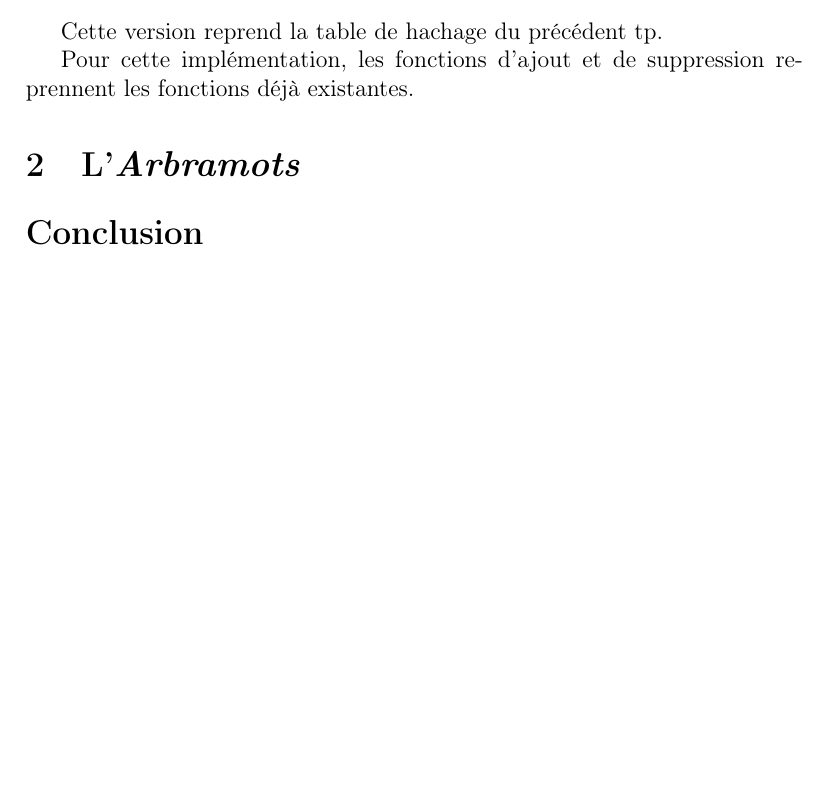
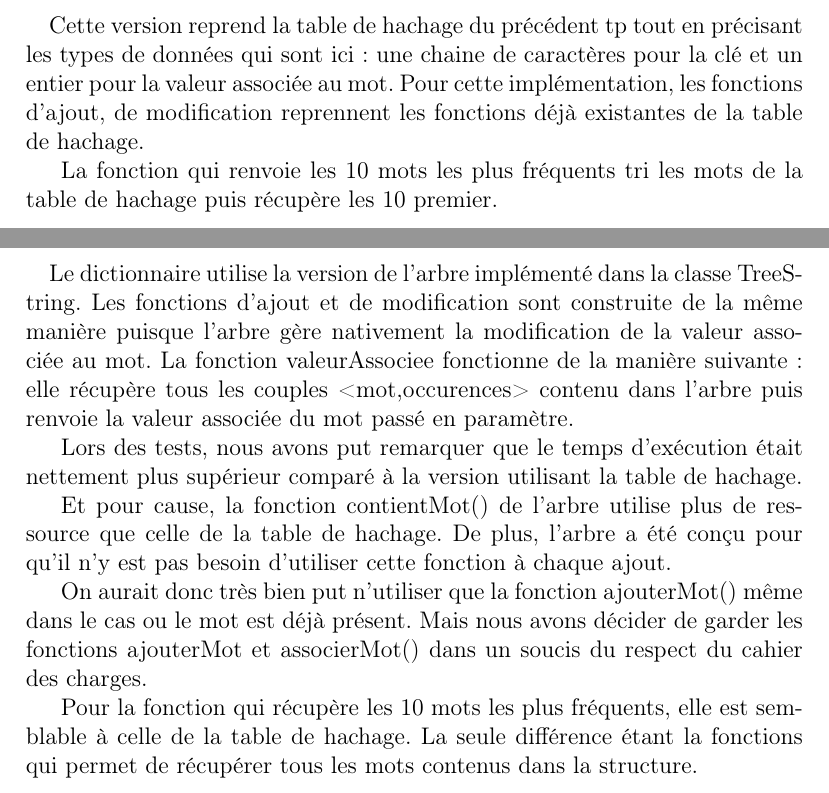
Before and after one commit to blasterbug/glossygloss, a LaTeX document (report/src/GlossyGlossaire_Hallereau_Sientzoff.tex): part of page 2 of 2 before the commit and two parts of pages 3 and 4 of 5 after it, the two joined at a grey line, cut so that both start at the same text, the shorter picture padded with empty space. Compiled offline with pdfLaTeX.

Commit message:
maj rapport :scream:

```diff
--- a/report/src/GlossyGlossaire_Hallereau_Sientzoff.tex
+++ b/report/src/GlossyGlossaire_Hallereau_Sientzoff.tex
@@ -8,7 +8,7 @@
 \usepackage{tikz}
 
 \author{François \textsc{Hallereau} \\ Benjamin \textsc{Sientzoff}}
-\title{GlossyGlossaire}
+\title{Dictionnaire}
 
 \makeindex
 
@@ -31,10 +48,27 @@ L'une utilise une table de hachage dans laquelle on stocke les mots. L'autre est
 \section{Le \emph{dictionnache}}
-Cette version reprend la table de hachage du précédent tp.
+\paragraph{}{
+Cette version reprend la table de hachage du précédent tp tout en précisant les types de données qui sont ici : une chaine de caractères pour la clé et un entier pour la valeur associée au mot.
+Pour cette implémentation, les fonctions d'ajout, de modification reprennent les fonctions déjà existantes de la table de hachage.
 
-Pour cette implémentation, les fonctions d'ajout et de suppression reprennent les fonctions déjà existantes.
-
+La fonction qui renvoie les 10 mots les plus fréquents tri les mots de la table de hachage puis récupère les 10 premier.
+}
+\newpage
 
 
 \section{L'\emph{Arbramots}}
+\paragraph{}{
+Le dictionnaire utilise la version de l'arbre implémenté dans la classe TreeString.
+Les fonctions d'ajout et de modification sont construite de la même manière puisque l'arbre gère nativement la modification de la valeur associée au mot.
+La fonction valeurAssociee fonctionne de la manière suivante : elle récupère tous les couples <mot,occurences> contenu dans l'arbre puis renvoie la valeur associée du mot passé en paramètre.
+
+Lors des tests, nous avons put remarquer que le temps d’exécution était nettement plus supérieur comparé à la version utilisant la table de hachage.
+
+Et pour cause, la fonction contientMot() de l'arbre utilise plus de ressource que celle de la table de hachage. De plus, l'arbre a été conçu pour qu'il n'y est pas besoin d'utiliser cette fonction à chaque ajout.
+
+On aurait donc très bien put n'utiliser que la fonction ajouterMot() même dans le cas ou le mot est déjà présent. Mais nous avons décider de garder les fonctions ajouterMot et associerMot() dans un soucis du respect du cahier des charges.
+
+Pour la fonction qui récupère les 10 mots les plus fréquents, elle est semblable à celle de la table de hachage. La seule différence étant la fonctions qui permet de récupérer tous les mots contenus dans la structure.
+}
+\newpage
 
 \section*{Conclusion}
```
Also changed, not shown: report/src/GlossyGlossaire_Hallereau_Sientzoff.tex (20 more changed lines).
